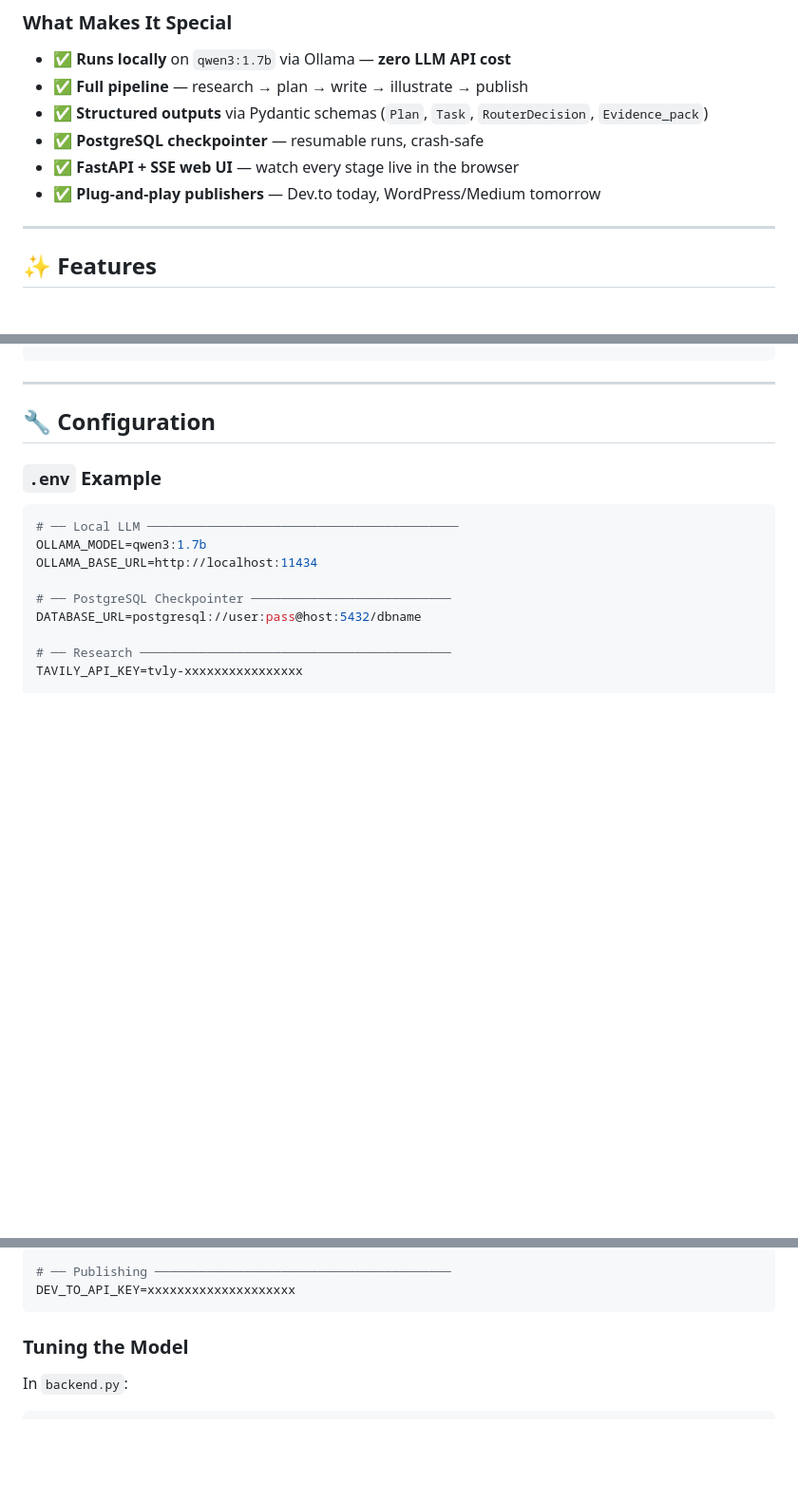
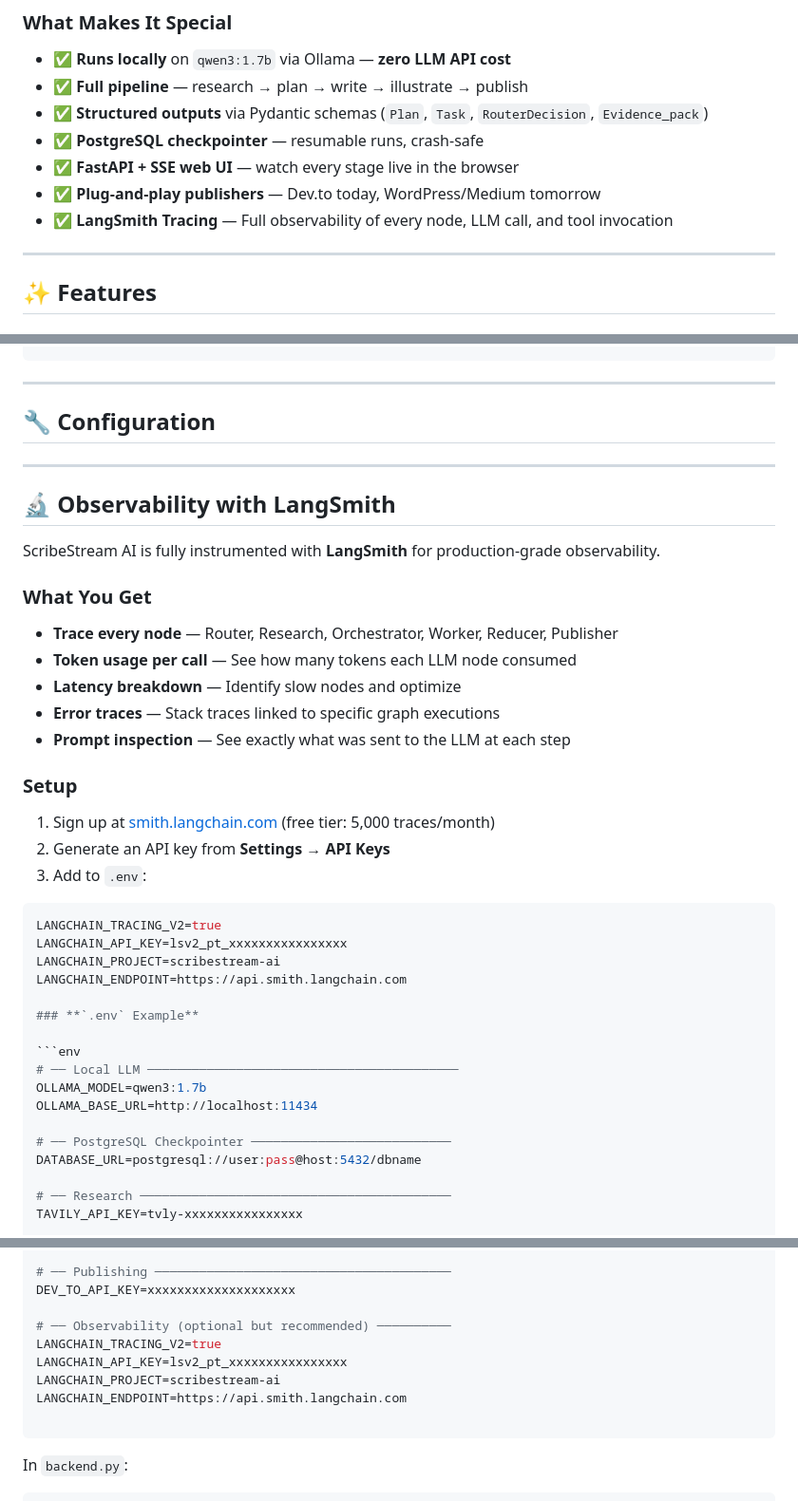
Before and after one commit to Aditya-Sharma-dev18/ScribeStream-AI, a Markdown page: README.md, 3 parts joined by grey strips. Shown at 95% size. Drawn GitHub-style; blank space fills up the shorter version.

````diff
--- a/README.md
+++ b/README.md
@@ -76,6 +77,7 @@ There is no **open, offline-capable, end-to-end pipeline** that:
 - ✅ **PostgreSQL checkpointer** — resumable runs, crash-safe
 - ✅ **FastAPI + SSE web UI** — watch every stage live in the browser
 - ✅ **Plug-and-play publishers** — Dev.to today, WordPress/Medium tomorrow
+- ✅ **LangSmith Tracing** — Full observability of every node, LLM call, and tool invocation
 
 ---
 
@@ -360,6 +366,31 @@ data: {"type":"done"}
 ---
 
 ## 🔧 **Configuration**
+---
+
+## 🔬 **Observability with LangSmith**
+
+ScribeStream AI is fully instrumented with **LangSmith** for production-grade observability.
+
+### **What You Get**
+
+- **Trace every node** — Router, Research, Orchestrator, Worker, Reducer, Publisher
+- **Token usage per call** — See how many tokens each LLM node consumed
+- **Latency breakdown** — Identify slow nodes and optimize
+- **Error traces** — Stack traces linked to specific graph executions
+- **Prompt inspection** — See exactly what was sent to the LLM at each step
+
+### **Setup**
+
+1. Sign up at [smith.langchain.com](https://smith.langchain.com/) (free tier: 5,000 traces/month)
+2. Generate an API key from **Settings → API Keys**
+3. Add to `.env`:
+
+```env
+LANGCHAIN_TRACING_V2=true
+LANGCHAIN_API_KEY=lsv2_pt_xxxxxxxxxxxxxxxx
+LANGCHAIN_PROJECT=scribestream-ai
+LANGCHAIN_ENDPOINT=https://api.smith.langchain.com
 
 ### **`.env` Example**
 
@@ -384,9 +415,15 @@ CLOUDINARY_API_SECRET=xxxxxxxxxxxxxxxxxxxxxx
 
 # ── Publishing ────────────────────────────────────────
 DEV_TO_API_KEY=xxxxxxxxxxxxxxxxxxxx
+
+# ── Observability (optional but recommended) ──────────
+LANGCHAIN_TRACING_V2=true
+LANGCHAIN_API_KEY=lsv2_pt_xxxxxxxxxxxxxxxx
+LANGCHAIN_PROJECT=scribestream-ai
+LANGCHAIN_ENDPOINT=https://api.smith.langchain.com
+
 ```
 
-### **Tuning the Model**
 
 In `backend.py`:
 
````
Also changed, not shown: other parts of README.md (+5 -0 lines).
